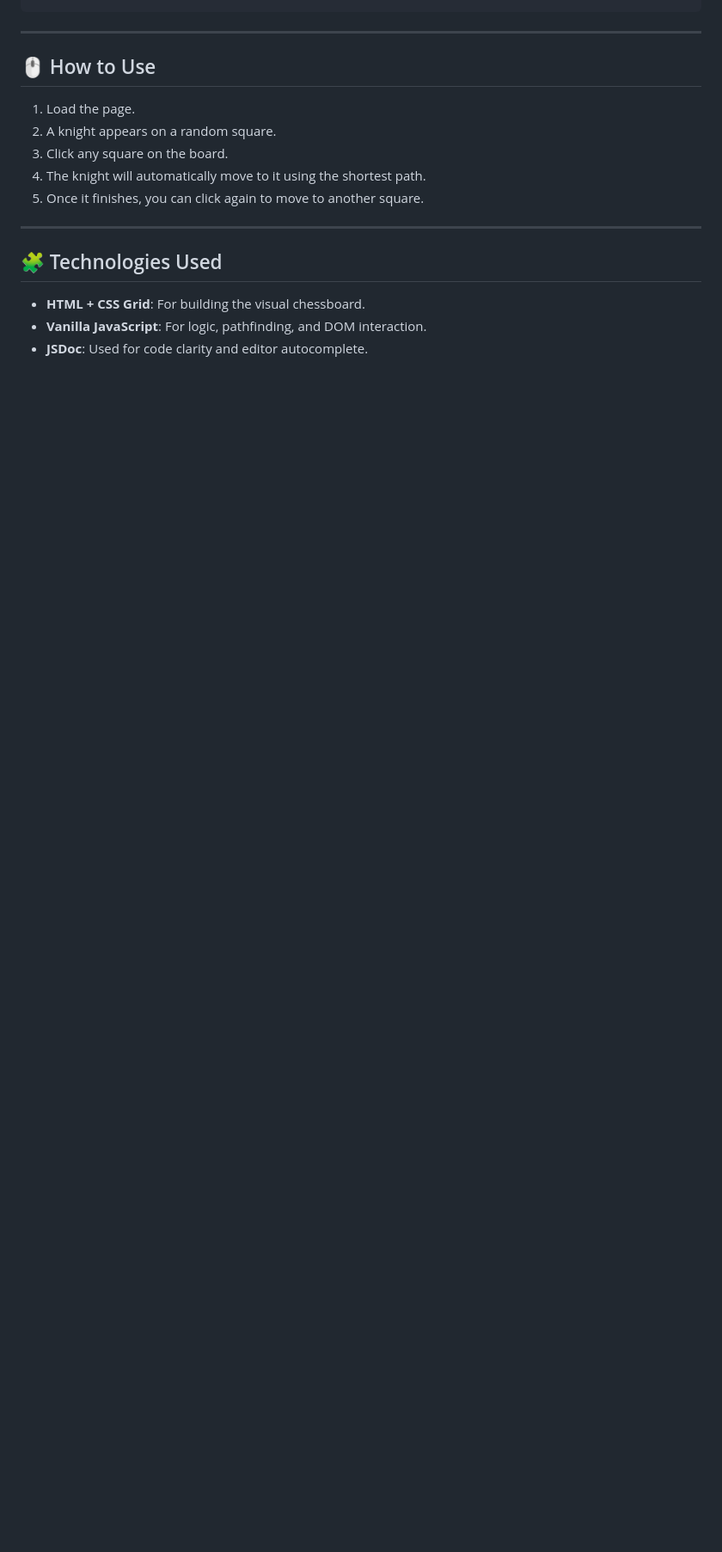
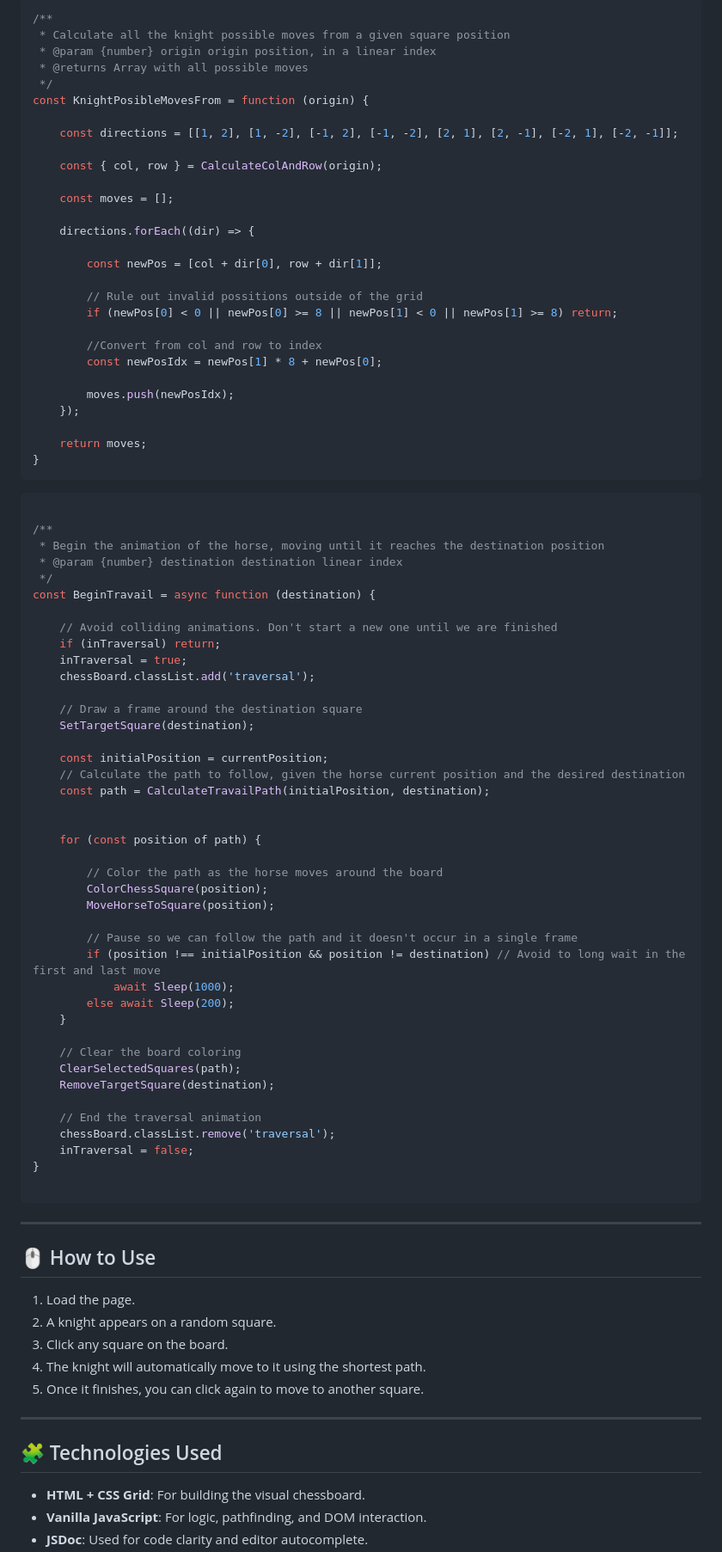
Before and after one commit to sryojhan/knights-travails, a Markdown page: README.md, the part around the change printed below. Shown: that part at 86% size. Drawn GitHub-style; blank space fills up the shorter version.

````diff
--- a/README.md
+++ b/README.md
@@ -78,4 +110,81 @@ const CalculateTravailPath = function (origin, destination) {
 ```
+
+```js
+/**
+ * Calculate all the knight possible moves from a given square position
+ * @param {number} origin origin position, in a linear index
+ * @returns Array with all possible moves
+ */
+const KnightPosibleMovesFrom = function (origin) {
+
+    const directions = [[1, 2], [1, -2], [-1, 2], [-1, -2], [2, 1], [2, -1], [-2, 1], [-2, -1]];
+
+    const { col, row } = CalculateColAndRow(origin);
+
+    const moves = [];
+
+    directions.forEach((dir) => {
+
+        const newPos = [col + dir[0], row + dir[1]];
+
+        // Rule out invalid possitions outside of the grid
+        if (newPos[0] < 0 || newPos[0] >= 8 || newPos[1] < 0 || newPos[1] >= 8) return;
+
+        //Convert from col and row to index
+        const newPosIdx = newPos[1] * 8 + newPos[0];
+
+        moves.push(newPosIdx);
+    });
+
+    return moves;
+}
+```
+
+
+```js
+
+/**
+ * Begin the animation of the horse, moving until it reaches the destination position
+ * @param {number} destination destination linear index
+ */
+const BeginTravail = async function (destination) {
+
+    // Avoid colliding animations. Don't start a new one until we are finished
+    if (inTraversal) return;
+    inTraversal = true;
+    chessBoard.classList.add('traversal');
+
+    // Draw a frame around the destination square
+    SetTargetSquare(destination);
+
+    const initialPosition = currentPosition;
+    // Calculate the path to follow, given the horse current position and the desired destination
+    const path = CalculateTravailPath(initialPosition, destination);
+
+
+    for (const position of path) {
+
+        // Color the path as the horse moves around the board
+        ColorChessSquare(position);
+        MoveHorseToSquare(position);
+
+        // Pause so we can follow the path and it doesn't occur in a single frame
+        if (position !== initialPosition && position != destination) // Avoid to long wait in the first and last move
+            await Sleep(1000);
+        else await Sleep(200);
+    }
+
+    // Clear the board coloring
+    ClearSelectedSquares(path);
+    RemoveTargetSquare(destination);
+
+    // End the traversal animation
+    chessBoard.classList.remove('traversal');
+    inTraversal = false;
+}
+
+```
+
 ---
 
 ## 🖱️ How to Use
````
Also changed, not shown: other parts of README.md (+39 -7 lines).
